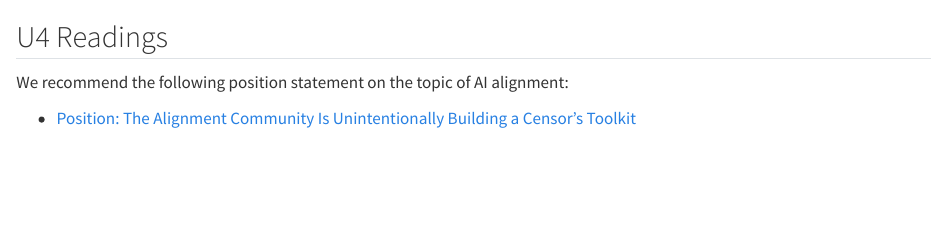
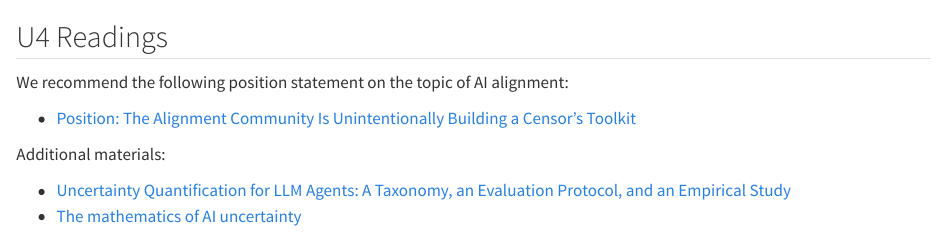
Before and after one commit to BERD-NFDI/understanding-uncertainty, a Quarto document (Unit4-readings.qmd): the page in a window 1100 px wide, from its top. Rendered offline with R 4.5, knitr and Pandoc in place of Quarto, with nearby package versions.

Commit message:
updating U4 readings

```diff
--- a/Unit4-readings.qmd
+++ b/Unit4-readings.qmd
@@ -3,3 +3,8 @@
 We recommend the following position statement on the topic of AI alignment:
 
 - [Position: The Alignment Community Is Unintentionally Building a Censor's Toolkit](https://s-ball-10.github.io/censors-toolkit/)
+
+Additional materials:
+
+- [Uncertainty Quantification for LLM Agents: A Taxonomy, an Evaluation Protocol, and an Empirical Study](https://arxiv.org/pdf/2609.07395)
+- [The mathematics of AI uncertainty](https://www.youtube.com/watch?v=tBjgCj_dGZM)
```
Also changed, not shown: docs/search.json, 1 other file.
